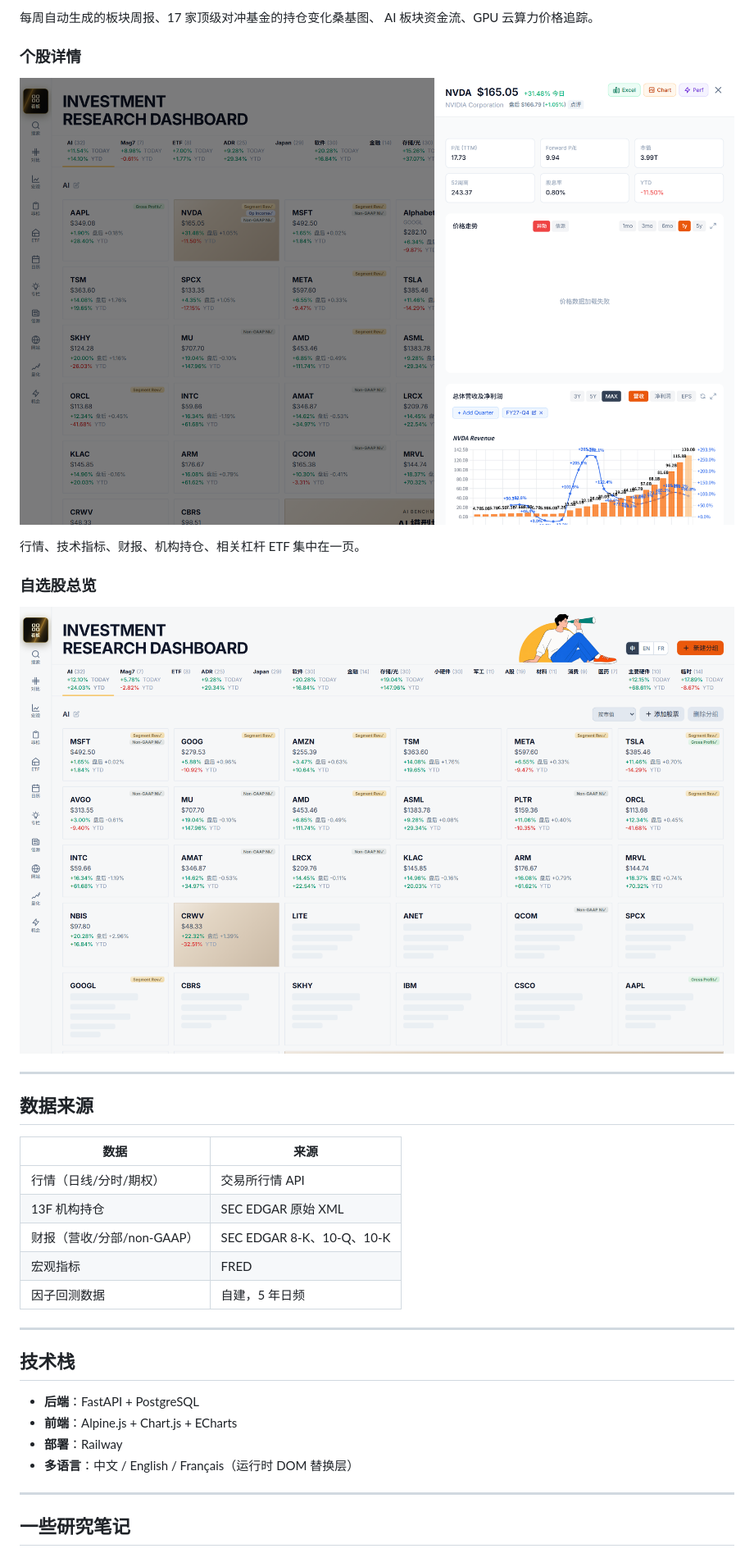
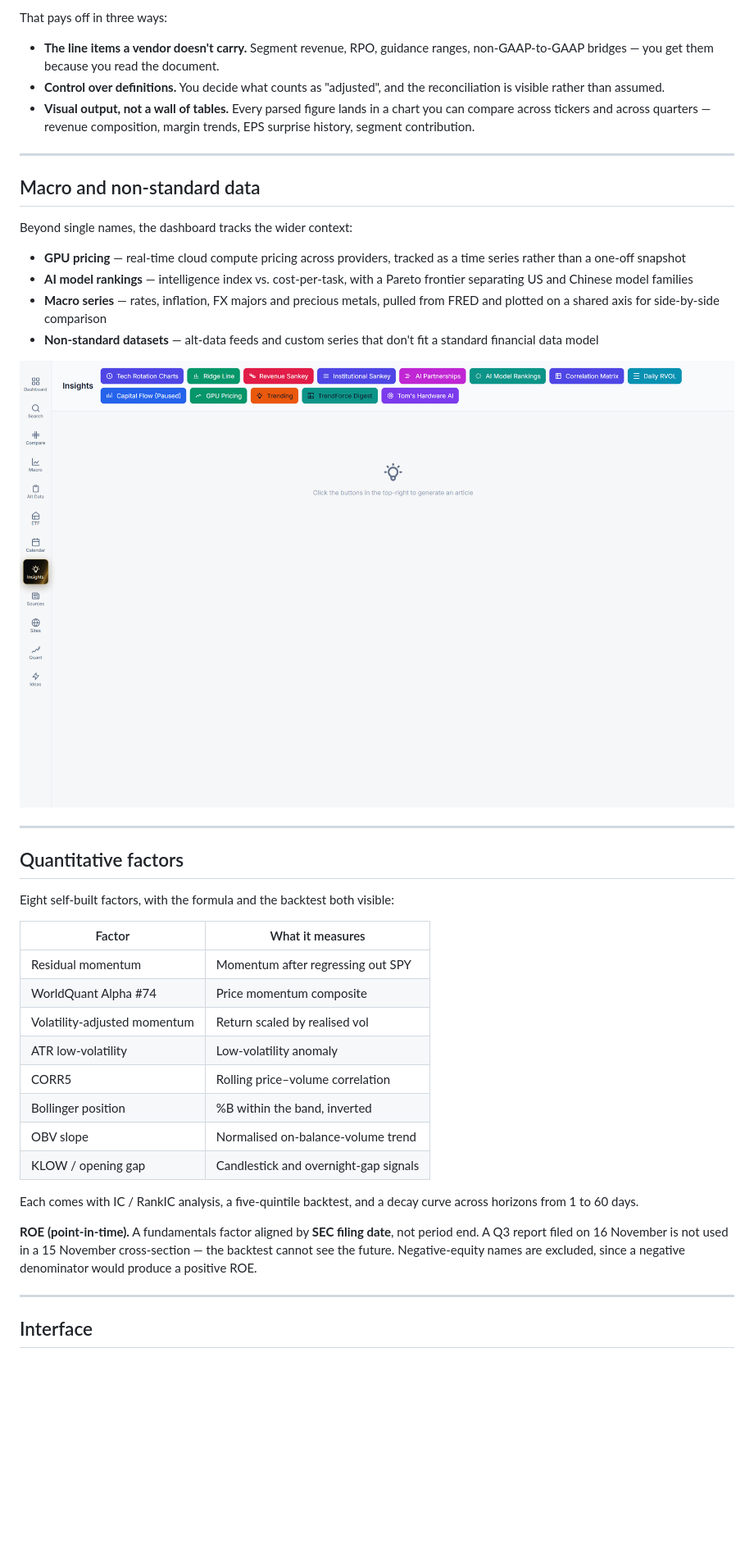
Before and after one commit to calvinbi2015-del/investment-dashboard-showcase, a Markdown page: README.md, the part around one of its changes. Shown at 82% size. Drawn GitHub-style; pictures changed too: screenshots/home.png, screenshots/stock-detail.png, screenshots/topics.png; blank space fills up the shorter version.

```diff
--- a/README.md
+++ b/README.md
@@ -65,39 +29,57 @@ SEC 的 8-K / 10-Q / 10-K 文件解析，而不是买第三方整理好的数据
 
-每周自动生成的板块周报、17 家顶级对冲基金的持仓变化桑基图、
-AI 板块资金流、GPU 云算力价格追踪。
+That pays off in three ways:
 
-### 个股详情
-
-![个股详情](screenshots/stock-detail.png)
-
-行情、技术指标、财报、机构持仓、相关杠杆 ETF 集中在一页。
-
-### 自选股总览
-
-![首页](screenshots/home.png)
+- **The line items a vendor doesn't carry.** Segment revenue, RPO, guidance ranges,
+  non-GAAP-to-GAAP bridges — you get them because you read the document.
+- **Control over definitions.** You decide what counts as "adjusted", and the
+  reconciliation is visible rather than assumed.
+- **Visual output, not a wall of tables.** Every parsed figure lands in a chart you
+  can compare across tickers and across quarters — revenue composition, margin
+  trends, EPS surprise history, segment contribution.
 
 ---
 
-## 数据来源
+## Macro and non-standard data
 
-| 数据 | 来源 |
-|---|---|
-| 行情（日线/分时/期权） | 交易所行情 API |
-| 13F 机构持仓 | SEC EDGAR 原始 XML |
-| 财报（营收/分部/non-GAAP） | SEC EDGAR 8-K、10-Q、10-K |
-| 宏观指标 | FRED |
-| 因子回测数据 | 自建，5 年日频 |
+Beyond single names, the dashboard tracks the wider context:
+
+- **GPU pricing** — real-time cloud compute pricing across providers, tracked as a
+  time series rather than a one-off snapshot
+- **AI model rankings** — intelligence index vs. cost-per-task, with a Pareto
+  frontier separating US and Chinese model families
+- **Macro series** — rates, inflation, FX majors and precious metals, pulled from
+  FRED and plotted on a shared axis for side-by-side comparison
+- **Non-standard datasets** — alt-data feeds and custom series that don't fit a
+  standard financial data model
+
+![Insights](screenshots/topics.png)
 
 ---
 
-## 技术栈
+## Quantitative factors
 
-- **后端**：FastAPI + PostgreSQL
-- **前端**：Alpine.js + Chart.js + ECharts
-- **部署**：Railway
-- **多语言**：中文 / English / Français（运行时 DOM 替换层）
+Eight self-built factors, with the formula and the backtest both visible:
+
+| Factor | What it measures |
+|---|---|
+| Residual momentum | Momentum after regressing out SPY |
+| WorldQuant Alpha #74 | Price momentum composite |
+| Volatility-adjusted momentum | Return scaled by realised vol |
+| ATR low-volatility | Low-volatility anomaly |
+| CORR5 | Rolling price–volume correlation |
+| Bollinger position | %B within the band, inverted |
+| OBV slope | Normalised on-balance-volume trend |
+| KLOW / opening gap | Candlestick and overnight-gap signals |
+
+Each comes with IC / RankIC analysis, a five-quintile backtest, and a decay curve
+across horizons from 1 to 60 days.
+
+**ROE (point-in-time).** A fundamentals factor aligned by **SEC filing date**, not
+period end. A Q3 report filed on 16 November is not used in a 15 November
+cross-section — the backtest cannot see the future. Negative-equity names are
+excluded, since a negative denominator would produce a positive ROE.
 
 ---
 
-## 一些研究笔记
+## Interface
 
```
Also changed, not shown: other parts of README.md (+41 -60 lines), 1 other file.
